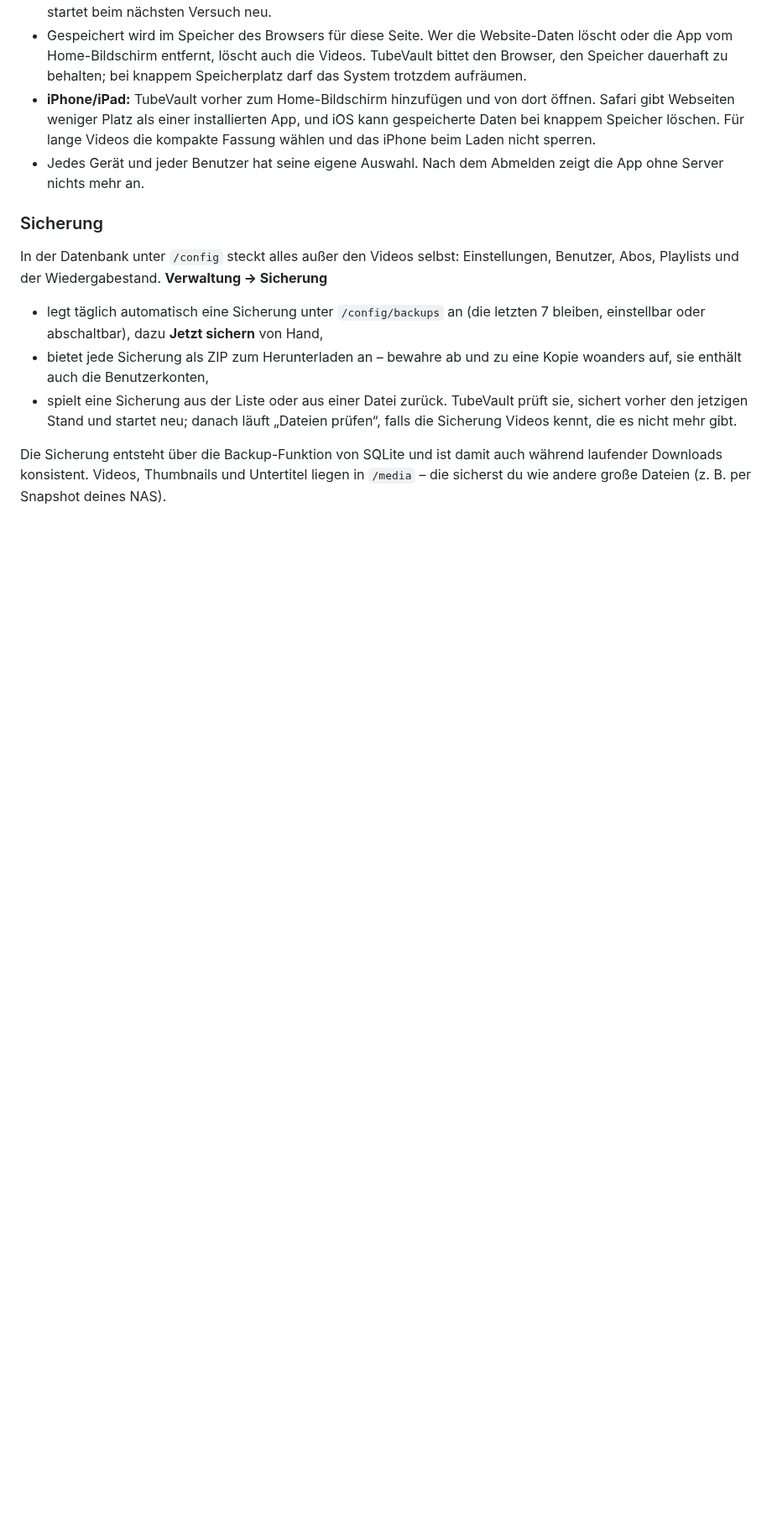
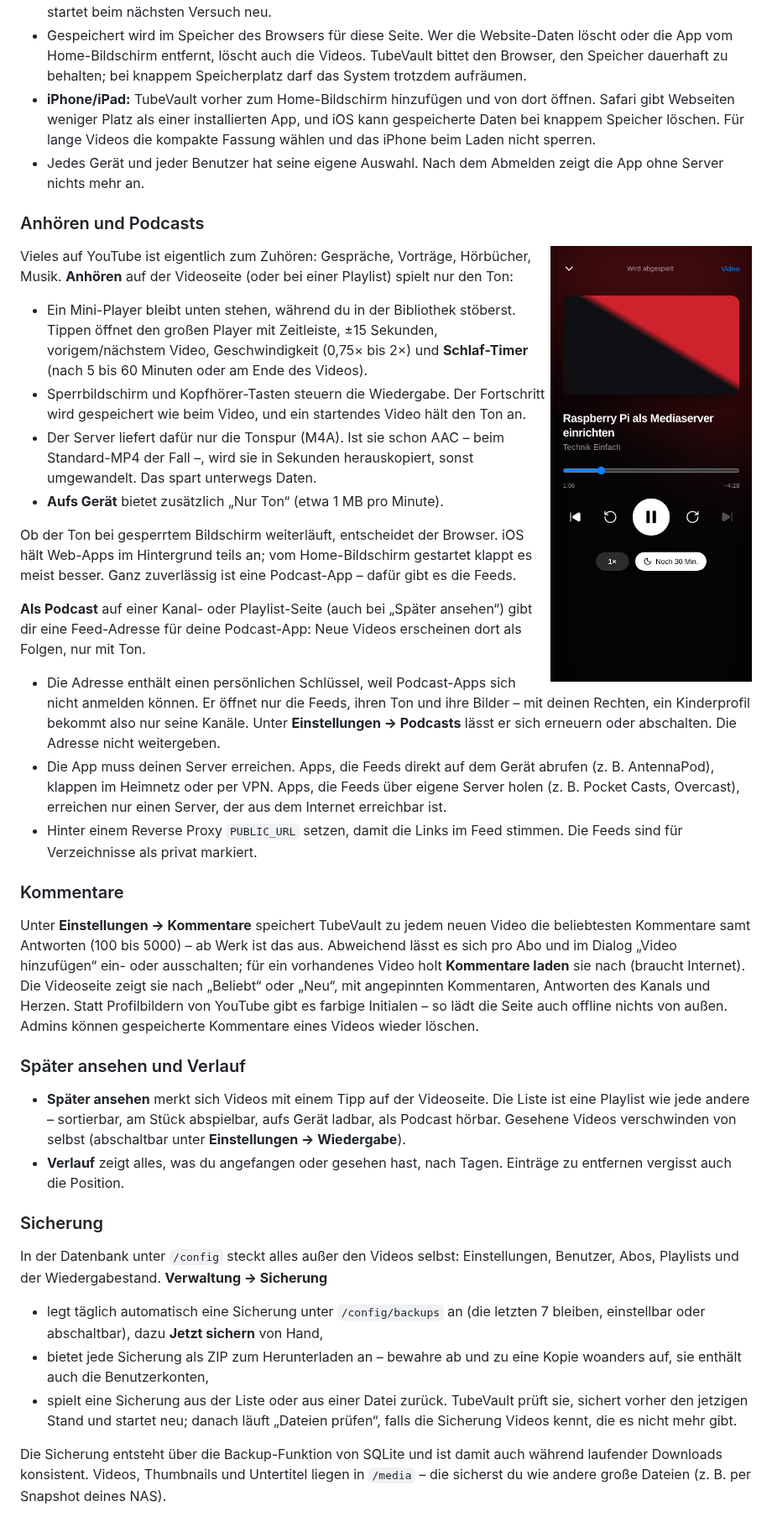
Before and after one commit to Lua-x/TubeVault, a Markdown page: README.md, the part around one of its changes. Shown at 84% size. GitHub-like rendering; pictures changed too: docs/screenshots/player-phone-dark.png (added); blank space fills up the shorter version.

```diff
--- a/README.md
+++ b/README.md
@@ -450,6 +461,59 @@ Gut zu wissen:
 - Jedes Gerät und jeder Benutzer hat seine eigene Auswahl. Nach dem Abmelden zeigt die App
   ohne Server nichts mehr an.
 
+### Anhören und Podcasts
+
+<img src="docs/screenshots/player-phone-dark.png" width="240" align="right" alt="Der Audio-Player auf dem Smartphone: großes Vorschaubild, Titel, Zeitleiste, Tasten für 15 Sekunden zurück und vor, Geschwindigkeit und Schlaf-Timer mit „Noch 30 Min.“." />
+
+Vieles auf YouTube ist eigentlich zum Zuhören: Gespräche, Vorträge, Hörbücher, Musik.
+**Anhören** auf der Videoseite (oder bei einer Playlist) spielt nur den Ton:
+
+- Ein Mini-Player bleibt unten stehen, während du in der Bibliothek stöberst. Tippen öffnet
+  den großen Player mit Zeitleiste, ±15 Sekunden, vorigem/nächstem Video, Geschwindigkeit
+  (0,75× bis 2×) und **Schlaf-Timer** (nach 5 bis 60 Minuten oder am Ende des Videos).
+- Sperrbildschirm und Kopfhörer-Tasten steuern die Wiedergabe. Der Fortschritt wird
+  gespeichert wie beim Video, und ein startendes Video hält den Ton an.
+- Der Server liefert dafür nur die Tonspur (M4A). Ist sie schon AAC – beim Standard-MP4 der
+  Fall –, wird sie in Sekunden herauskopiert, sonst umgewandelt. Das spart unterwegs Daten.
+- **Aufs Gerät** bietet zusätzlich „Nur Ton“ (etwa 1 MB pro Minute).
+
+Ob der Ton bei gesperrtem Bildschirm weiterläuft, entscheidet der Browser. iOS hält Web-Apps
+im Hintergrund teils an; vom Home-Bildschirm gestartet klappt es meist besser. Ganz
+zuverlässig ist eine Podcast-App – dafür gibt es die Feeds.
+
+**Als Podcast** auf einer Kanal- oder Playlist-Seite (auch bei „Später ansehen“) gibt dir
+eine Feed-Adresse für deine Podcast-App: Neue Videos erscheinen dort als Folgen, nur mit Ton.
+
+- Die Adresse enthält einen persönlichen Schlüssel, weil Podcast-Apps sich nicht anmelden
+  können. Er öffnet nur die Feeds, ihren Ton und ihre Bilder – mit deinen Rechten, ein
+  Kinderprofil bekommt also nur seine Kanäle. Unter **Einstellungen → Podcasts** lässt er
+  sich erneuern oder abschalten. Die Adresse nicht weitergeben.
+- Die App muss deinen Server erreichen. Apps, die Feeds direkt auf dem Gerät abrufen
+  (z. B. AntennaPod), klappen im Heimnetz oder per VPN. Apps, die Feeds über eigene Server
+  holen (z. B. Pocket Casts, Overcast), erreichen nur einen Server, der aus dem Internet
+  erreichbar ist.
+- Hinter einem Reverse Proxy `PUBLIC_URL` setzen, damit die Links im Feed stimmen. Die
+  Feeds sind für Verzeichnisse als privat markiert.
+
+### Kommentare
+
+Unter **Einstellungen → Kommentare** speichert TubeVault zu jedem neuen Video die
+beliebtesten Kommentare samt Antworten (100 bis 5000) – ab Werk ist das aus. Abweichend
+lässt es sich pro Abo und im Dialog „Video hinzufügen“ ein- oder ausschalten; für ein
+vorhandenes Video holt **Kommentare laden** sie nach (braucht Internet). Die Videoseite
+zeigt sie nach „Beliebt“ oder „Neu“, mit angepinnten Kommentaren, Antworten des Kanals und
+Herzen. Statt Profilbildern von YouTube gibt es farbige Initialen – so lädt die Seite auch
+offline nichts von außen. Admins können gespeicherte Kommentare eines Videos wieder löschen.
+
+### Später ansehen und Verlauf
+
+- **Später ansehen** merkt sich Videos mit einem Tipp auf der Videoseite. Die Liste ist eine
+  Playlist wie jede andere – sortierbar, am Stück abspielbar, aufs Gerät ladbar, als Podcast
+  hörbar. Gesehene Videos verschwinden von selbst (abschaltbar unter **Einstellungen →
+  Wiedergabe**).
+- **Verlauf** zeigt alles, was du angefangen oder gesehen hast, nach Tagen. Einträge zu
+  entfernen vergisst auch die Position.
+
 ### Sicherung
 
 In der Datenbank unter `/config` steckt alles außer den Videos selbst: Einstellungen,
```
Also changed, not shown: other parts of README.md (+20 -3 lines), docs/releases/v0.7.0.md (added, +27 -0 lines), 5 other files.
